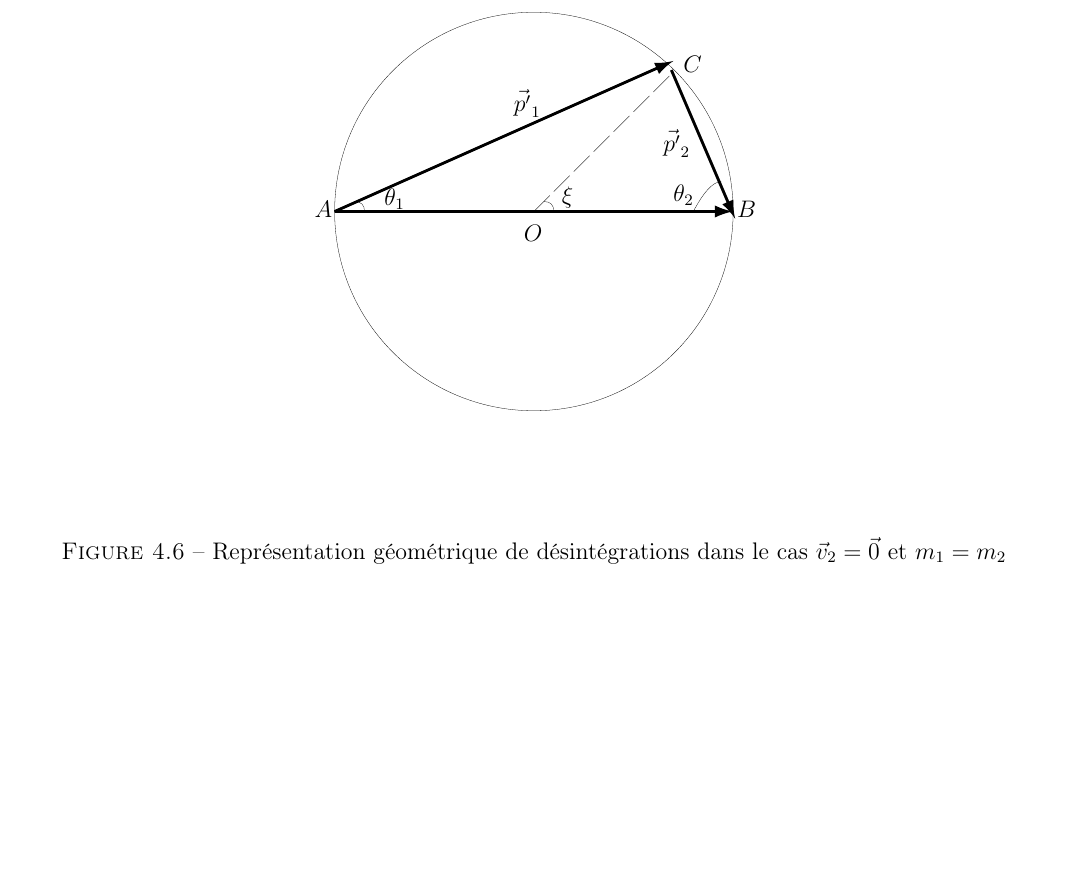
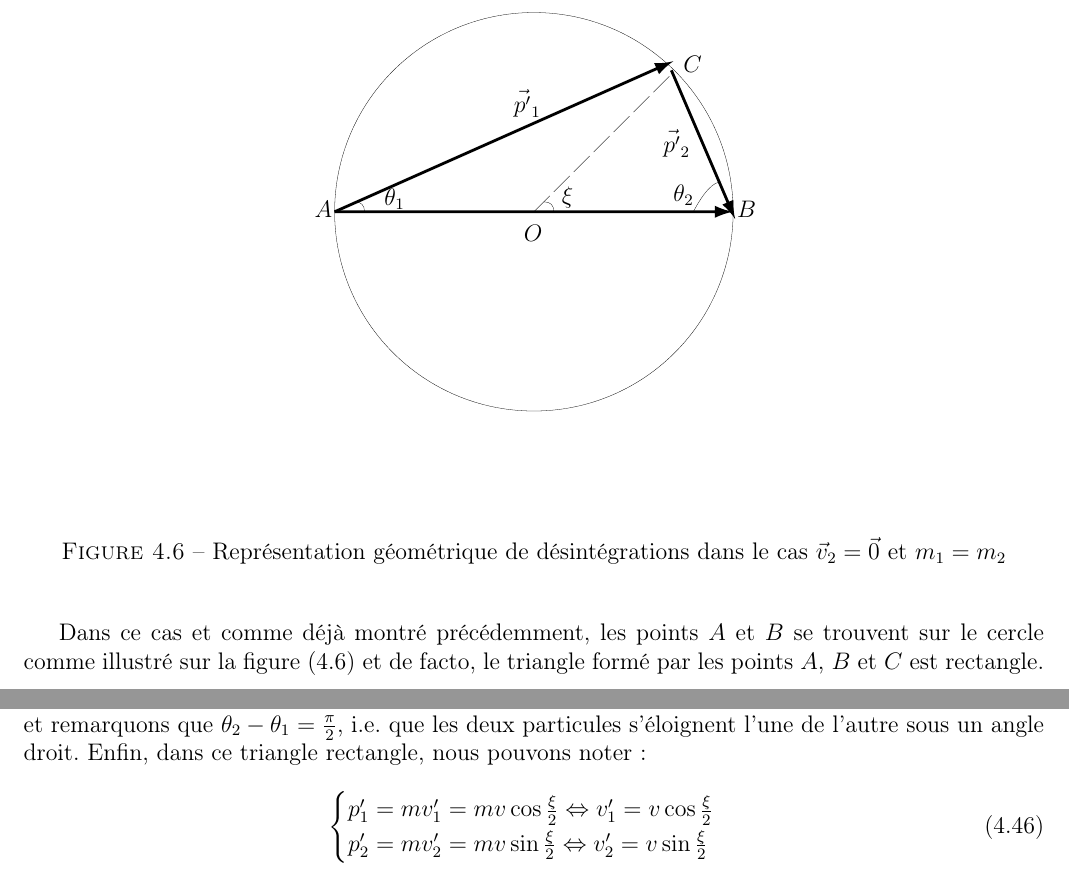
Before and after one commit to SMajerowicz/Physics, a LaTeX document (Mécanique/démonstration.tex, which reads Mécanique/chapters/chapter-04.tex): part of page 57 of 99 before the commit and two parts of pages 57 and 58 of 100 after it, the two joined at a grey line, cut so that both start at the same text, the shorter picture padded with empty space. Compiled offline with pdfLaTeX.

Commit message:
End of paragraph17

```diff
--- a/Mécanique/chapters/chapter-04.tex
+++ b/Mécanique/chapters/chapter-04.tex
@@ -434,3 +434,15 @@ avec $E_{1} = \dfrac{1}{2}m_{1}v_{1}^{2}$ qui est l'\'energie initiale de la par
 		\caption{Repr\'esentation g\'eom\'etrique de d\'esint\'egrations dans le cas $\vec{v}_{2} = \vec{0}$ et $m_{1} = m_{2}$}\label{FIG:4_17}
 	\end{center}
 \end{figure}
+
+Dans ce cas et comme d\'ej\`a montr\'e pr\'ec\'edemment, les points $A$ et $B$ se trouvent sur le cercle comme illustr\'e sur la figure (\ref{FIG:4_17}) et de facto, le triangle form\'e par les points $A$, $B$ et $C$ est rectangle. Par cons\'equent, nous avons :
+\be
+	\theta_{1} = \dfrac{\xi}{2}\text{ et }\theta_{2} = \dfrac{\pi - \xi}{2} \label{EQ:17_9}
+\ee
+et remarquons que $\theta_{2} - \theta_{1} = \frac{\pi}{2}$, i.e. que les deux particules s'éloignent l'une de l'autre sous un angle droit. Enfin, dans ce triangle rectangle, nous pouvons noter :
+\be
+	\begin{cases}
+		p'_{1} = mv'_{1} = mv\cos\frac{\xi}{2} \Leftrightarrow v'_{1} = v\cos\frac{\xi}{2} \\
+		p'_{2} = mv'_{2} = mv\sin\frac{\xi}{2} \Leftrightarrow v'_{2} = v\sin\frac{\xi}{2} \label{EQ:17_10}
+	\end{cases}
+\ee
```
